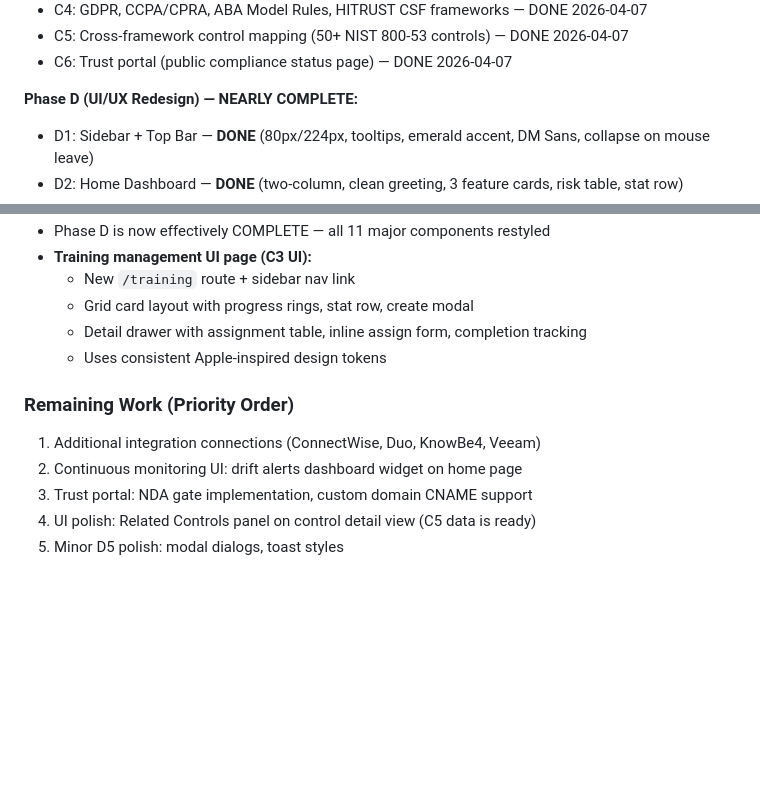
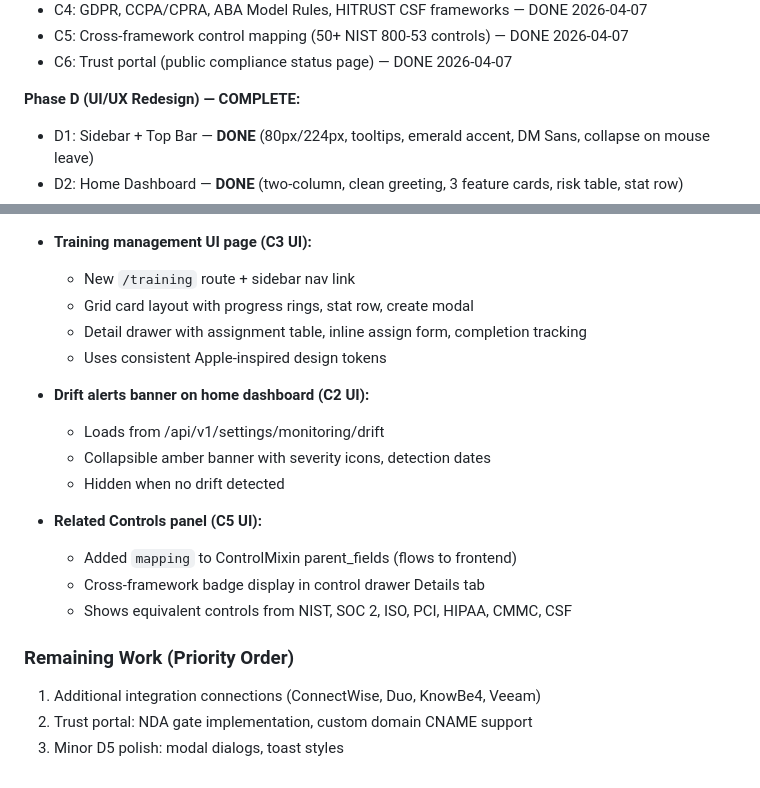
Before and after one commit to masridigital/md-compliance, a Markdown page: MEMORY.md, 2 parts joined by grey strips. GitHub-like rendering; blank space fills up the shorter version.

Commit message:
Update docs: training UI, drift alerts, related controls, Phase D complete
Updated MEMORY.md with session work: training management UI, drift alerts
banner, related controls panel (C5 UI). Updated CLAUDE.md file structure
to include training.html. Phase D UI/UX redesign is now complete.

https://claude.ai/code/session_01HD8UzSAeqrGvXdSp4cgr1v

```diff
--- a/MEMORY.md
+++ b/MEMORY.md
@@ -29,7 +29,7 @@ Last updated: 2026-04-09
 - C5: Cross-framework control mapping (50+ NIST 800-53 controls) — DONE 2026-04-07
 - C6: Trust portal (public compliance status page) — DONE 2026-04-07
 
-**Phase D (UI/UX Redesign) — NEARLY COMPLETE:**
+**Phase D (UI/UX Redesign) — COMPLETE:**
 - D1: Sidebar + Top Bar — **DONE** (80px/224px, tooltips, emerald accent, DM Sans, collapse on mouse leave)
 - D2: Home Dashboard — **DONE** (two-column, clean greeting, 3 feature cards, risk table, stat row)
 - D3: Clients/Workspace — **DONE** (grid cards + drawer, consistent header, emerald hover/status dots)
@@ -134,9 +134,16 @@ Last updated: 2026-04-09
   - Detail drawer with assignment table, inline assign form, completion tracking
   - Uses consistent Apple-inspired design tokens
 
+- **Drift alerts banner on home dashboard (C2 UI):**
+  - Loads from /api/v1/settings/monitoring/drift
+  - Collapsible amber banner with severity icons, detection dates
+  - Hidden when no drift detected
+- **Related Controls panel (C5 UI):**
+  - Added `mapping` to ControlMixin parent_fields (flows to frontend)
+  - Cross-framework badge display in control drawer Details tab
+  - Shows equivalent controls from NIST, SOC 2, ISO, PCI, HIPAA, CMMC, CSF
+
 ### Remaining Work (Priority Order)
 1. Additional integration connections (ConnectWise, Duo, KnowBe4, Veeam)
-2. Continuous monitoring UI: drift alerts dashboard widget on home page
-3. Trust portal: NDA gate implementation, custom domain CNAME support
-4. UI polish: Related Controls panel on control detail view (C5 data is ready)
-5. Minor D5 polish: modal dialogs, toast styles
+2. Trust portal: NDA gate implementation, custom domain CNAME support
+3. Minor D5 polish: modal dialogs, toast styles
```
Also changed, not shown: CLAUDE.md (+1 -0 lines).
